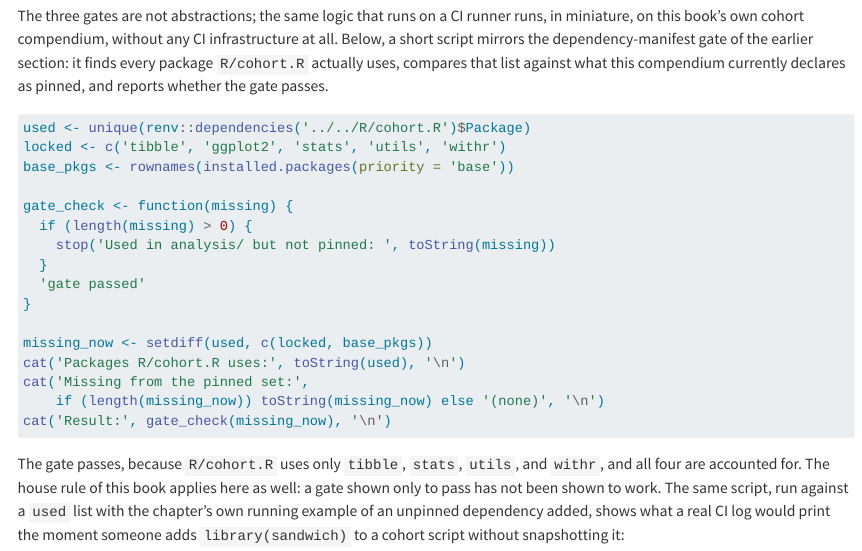
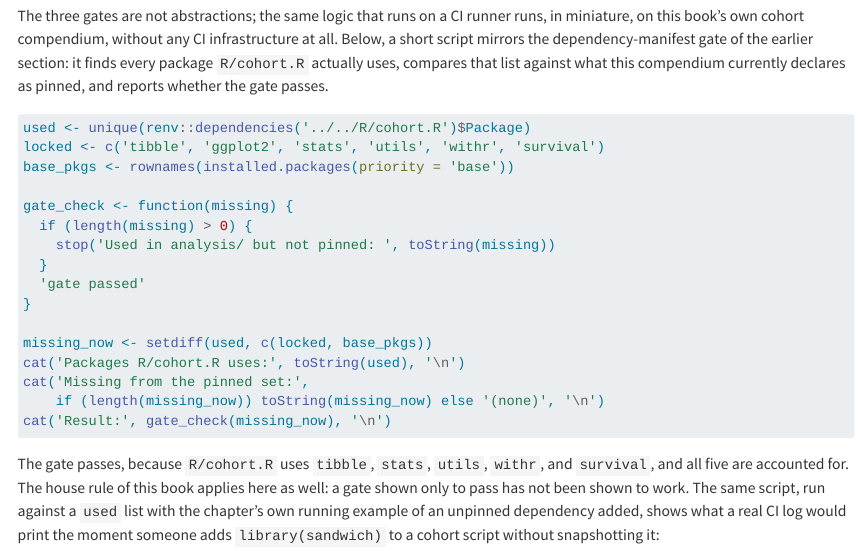
Before and after one commit to rgt47/reproducibility, a Quarto document (analysis/report/09-continuous-integration.qmd): the page in a window 1100 px wide, from its top. Rendered offline with R 4.5, knitr and Pandoc in place of Quarto, with nearby package versions; the code chunks are not run, so their results and figures are left out.

Commit message:
ch09: add survival to locked set in ci-cohort-gate demo chunk
R/cohort.R uses survival:: (Cox model, Phase 10) but the demo chunk's
hardcoded locked vector omitted it, causing a render failure. Added
'survival' to locked; updated prose count from four to five packages.

````diff
--- a/analysis/report/09-continuous-integration.qmd
+++ b/analysis/report/09-continuous-integration.qmd
@@ -1610,7 +1610,7 @@ reports whether the gate passes.
 ```{r}
 #| label: ci-cohort-gate
 used <- unique(renv::dependencies('../../R/cohort.R')$Package)
-locked <- c('tibble', 'ggplot2', 'stats', 'utils', 'withr')
+locked <- c('tibble', 'ggplot2', 'stats', 'utils', 'withr', 'survival')
 base_pkgs <- rownames(installed.packages(priority = 'base'))
 
 gate_check <- function(missing) {
@@ -1627,9 +1627,9 @@ cat('Missing from the pinned set:',
 cat('Result:', gate_check(missing_now), '\n')
 ```
 
-The gate passes, because `R/cohort.R` uses only `tibble`,
-`stats`, `utils`, and `withr`, and all four are accounted
-for. The
+The gate passes, because `R/cohort.R` uses `tibble`,
+`stats`, `utils`, `withr`, and `survival`, and all five
+are accounted for. The
 house rule of this book applies here as well: a gate shown
 only to pass has not been shown to work. The same script,
 run against a `used` list with the chapter's own running
````
